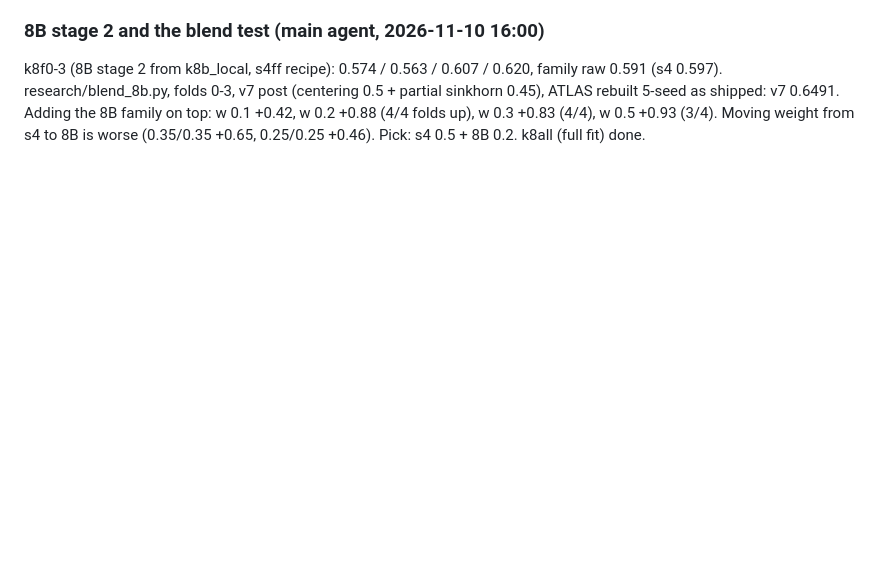
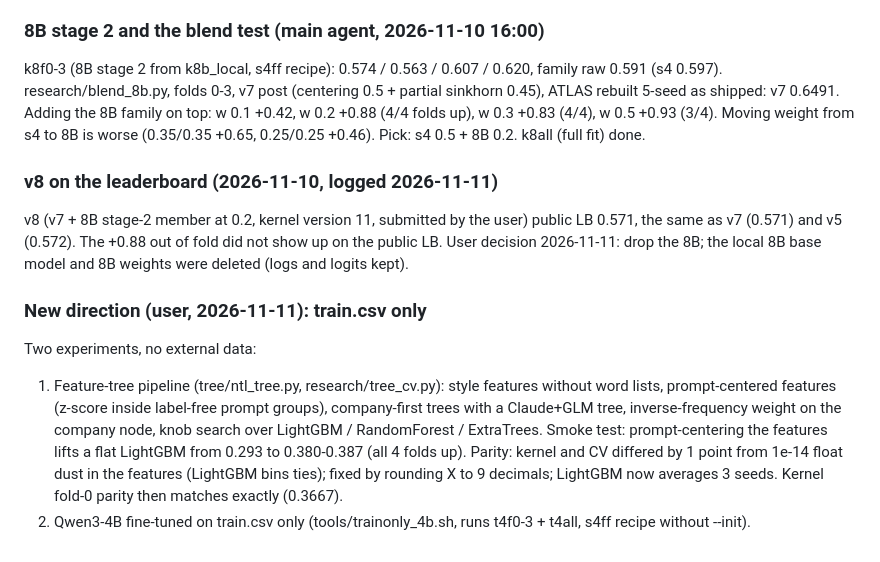
Before and after one commit to varadarajjborkar/name_thy_llm, a Markdown page: research/JOURNAL.md, the part around the change. Rendered like a GitHub page; blank space fills up the shorter version.

Commit message:
Journal: v8 LB 0.571, 8B dropped, train.csv-only experiments

```diff
--- a/research/JOURNAL.md
+++ b/research/JOURNAL.md
@@ -301,3 +301,18 @@ k8f0-3 (8B stage 2 from k8b_local, s4ff recipe): 0.574 / 0.563 / 0.607 / 0.620,
 research/blend_8b.py, folds 0-3, v7 post (centering 0.5 + partial sinkhorn 0.45), ATLAS rebuilt 5-seed as shipped:
 v7 0.6491. Adding the 8B family on top: w 0.1 +0.42, w 0.2 +0.88 (4/4 folds up), w 0.3 +0.83 (4/4), w 0.5 +0.93 (3/4).
 Moving weight from s4 to 8B is worse (0.35/0.35 +0.65, 0.25/0.25 +0.46). Pick: s4 0.5 + 8B 0.2. k8all (full fit) done.
+
+### v8 on the leaderboard (2026-11-10, logged 2026-11-11)
+v8 (v7 + 8B stage-2 member at 0.2, kernel version 11, submitted by the user) public LB 0.571, the same as v7 (0.571)
+and v5 (0.572). The +0.88 out of fold did not show up on the public LB. User decision 2026-11-11: drop the 8B; the
+local 8B base model and 8B weights were deleted (logs and logits kept).
+
+### New direction (user, 2026-11-11): train.csv only
+Two experiments, no external data:
+1. Feature-tree pipeline (tree/ntl_tree.py, research/tree_cv.py): style features without word lists, prompt-centered
+   features (z-score inside label-free prompt groups), company-first trees with a Claude+GLM tree, inverse-frequency
+   weight on the company node, knob search over LightGBM / RandomForest / ExtraTrees.
+   Smoke test: prompt-centering the features lifts a flat LightGBM from 0.293 to 0.380-0.387 (all 4 folds up).
+   Parity: kernel and CV differed by 1 point from 1e-14 float dust in the features (LightGBM bins ties); fixed by
+   rounding X to 9 decimals; LightGBM now averages 3 seeds. Kernel fold-0 parity then matches exactly (0.3667).
+2. Qwen3-4B fine-tuned on train.csv only (tools/trainonly_4b.sh, runs t4f0-3 + t4all, s4ff recipe without --init).
```
